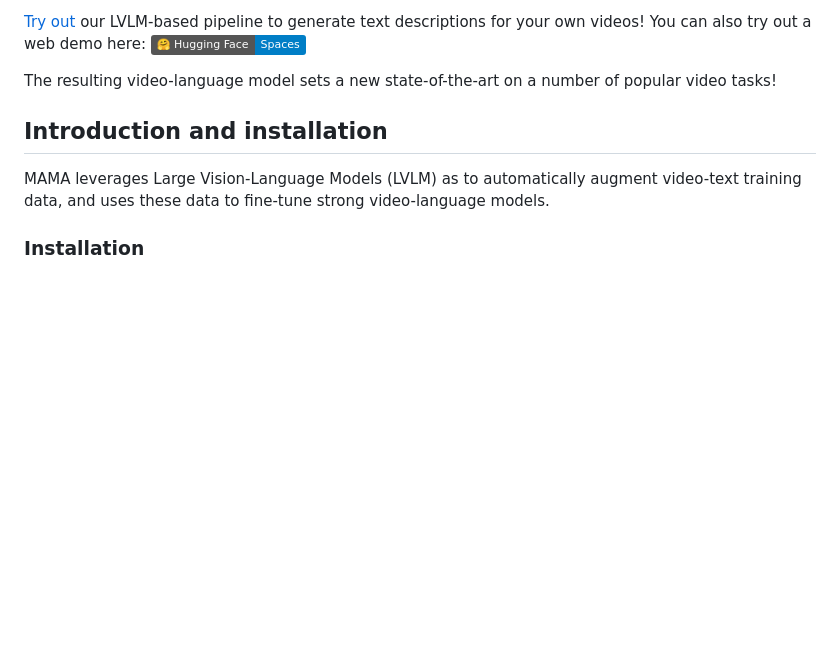
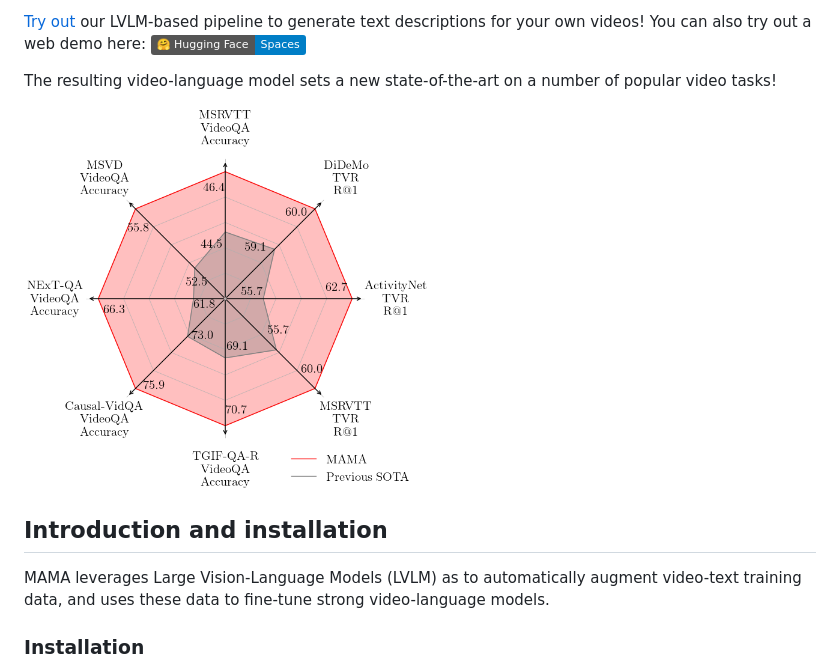
Before and after one commit to nguyentthong/MAMA, a Markdown page: README.md, the part around the change. GitHub-like rendering; badges without logos; blank space fills up the shorter version.

```diff
--- a/README.md
+++ b/README.md
@@ -21,6 +21,8 @@ ECCV 2024
 You can also try out a web demo here: [![Hugging Face Spaces](https://img.shields.io/badge/%F0%9F%A4%97%20Hugging%20Face-Spaces-blue)](https://huggingface.co/spaces/thongnguyen5999/mama)
 
 The resulting video-language model sets a new state-of-the-art on a number of popular video tasks!
+
+<img src="assets/spiderplot_results.png" height=384>
 
 ## Introduction and installation
 
```
